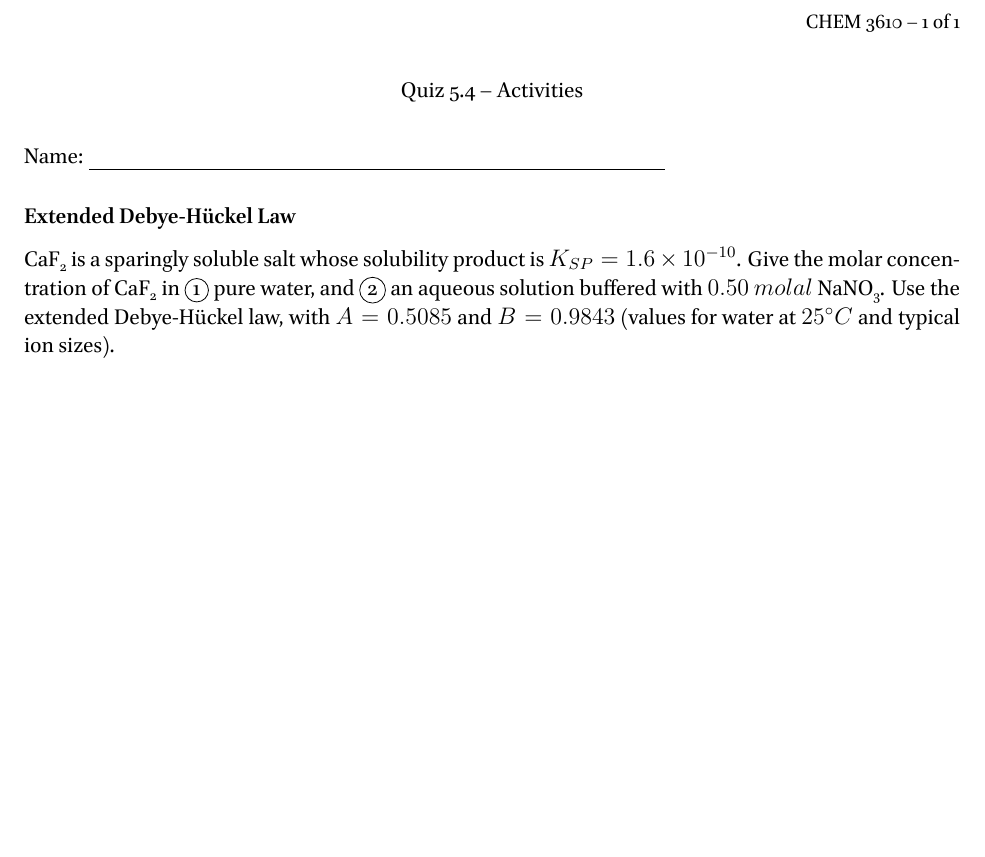
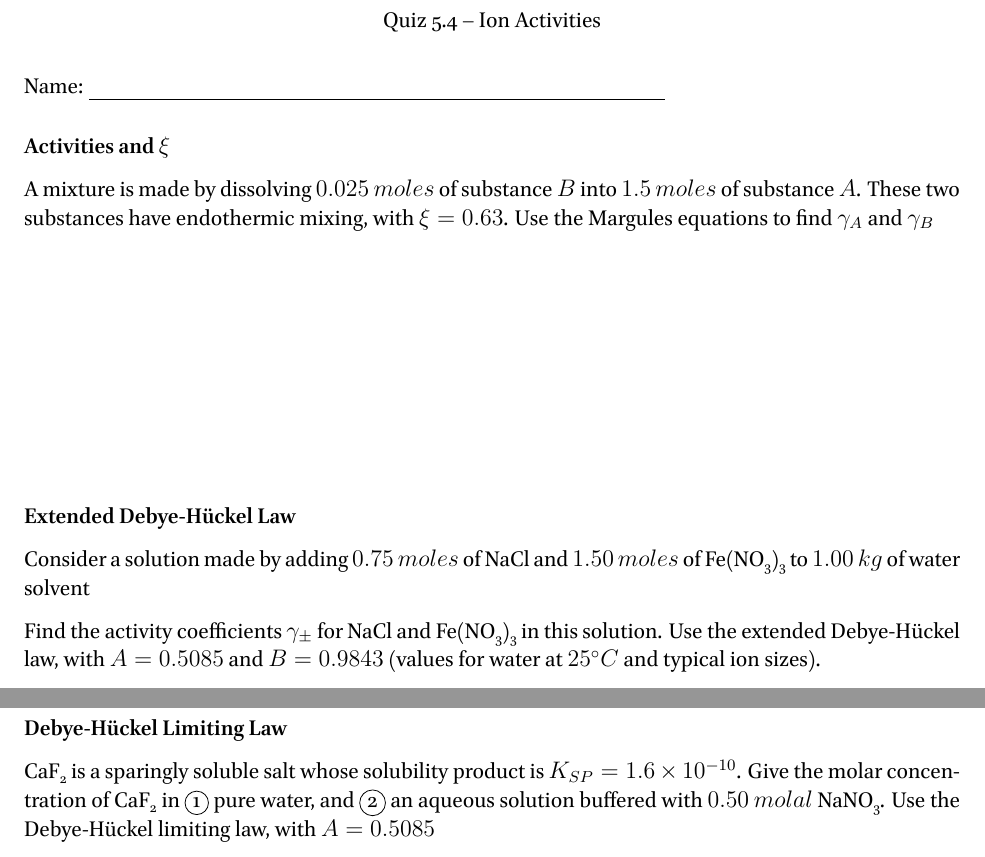
Before and after one commit to RowleyLab/3610, a LaTeX book (Quizzes/5.4_Activities.tex): part of page 1 of 2 before the commit and two parts of pages 1 and 2 of 3 after it, the two joined at a grey line, cut at the place of the change, the shorter picture padded with empty space. The pictures show the PDF file Quizzes/5.4_Activities.pdf that the author committed with the source.

Commit message:
Quiz 5.4

```diff
--- a/Quizzes/5.4_Activities.tex
+++ b/Quizzes/5.4_Activities.tex
@@ -10,11 +10,21 @@
 		{\large Quiz 5.4 -- Ion Activities}
 	\end{center}
 	{\large Name: \rule[-1mm]{4in}{.1pt}
+\subsection*{Activities and $\xi$}
+A mixture is made by dissolving $0.025~moles$ of substance $B$ into $1.5~moles$ of substance $A$. These two substances have endothermic mixing, with $\xi=0.63$. Use the Margules equations to find $\gamma_A$ and $\gamma_B$
 
+\vspace{10em}
 \subsection*{Extended Debye-H\"uckel Law}
+\noindent
+Consider a solution made by adding $0.75~moles$ of \ch{NaCl} and $1.50~moles$ of \ch{Fe(NO3)3} to $1.00~kg$ of water solvent
 
 \noindent
-\ch{CaF2} is a sparingly soluble salt whose solubility product is $K_{SP}=1.6\times10^{-10}$. Give the molar concentration of \ch{CaF2} in $\circled{1}$ pure water, and $\circled{2}$ an aqueous solution buffered with $0.50~molal$ \ch{NaNO3}. Use the extended Debye-H\"uckel law, with $A=0.5085$ and $B=0.9843$ (values for water at $25^\circ C$ and typical ion sizes).
+Find the activity coefficients $\gamma_{\pm}$ for \ch{NaCl} and \ch{Fe(NO3)3} in this solution. Use the extended Debye-H\"uckel law, with $A=0.5085$ and $B=0.9843$ (values for water at $25^\circ C$ and typical ion sizes).
+
+\vspace{30em}
+\subsection*{Debye-H\"uckel Limiting Law}
+\noindent
+\ch{CaF2} is a sparingly soluble salt whose solubility product is $K_{SP}=1.6\times10^{-10}$. Give the molar concentration of \ch{CaF2} in $\circled{1}$ pure water, and $\circled{2}$ an aqueous solution buffered with $0.50~molal$ \ch{NaNO3}. Use the Debye-H\"uckel limiting law, with $A=0.5085$
 
 \newpage
 \pagestyle{empty}
```
Also changed, not shown: Quizzes/5.4_Activities.pdf.
